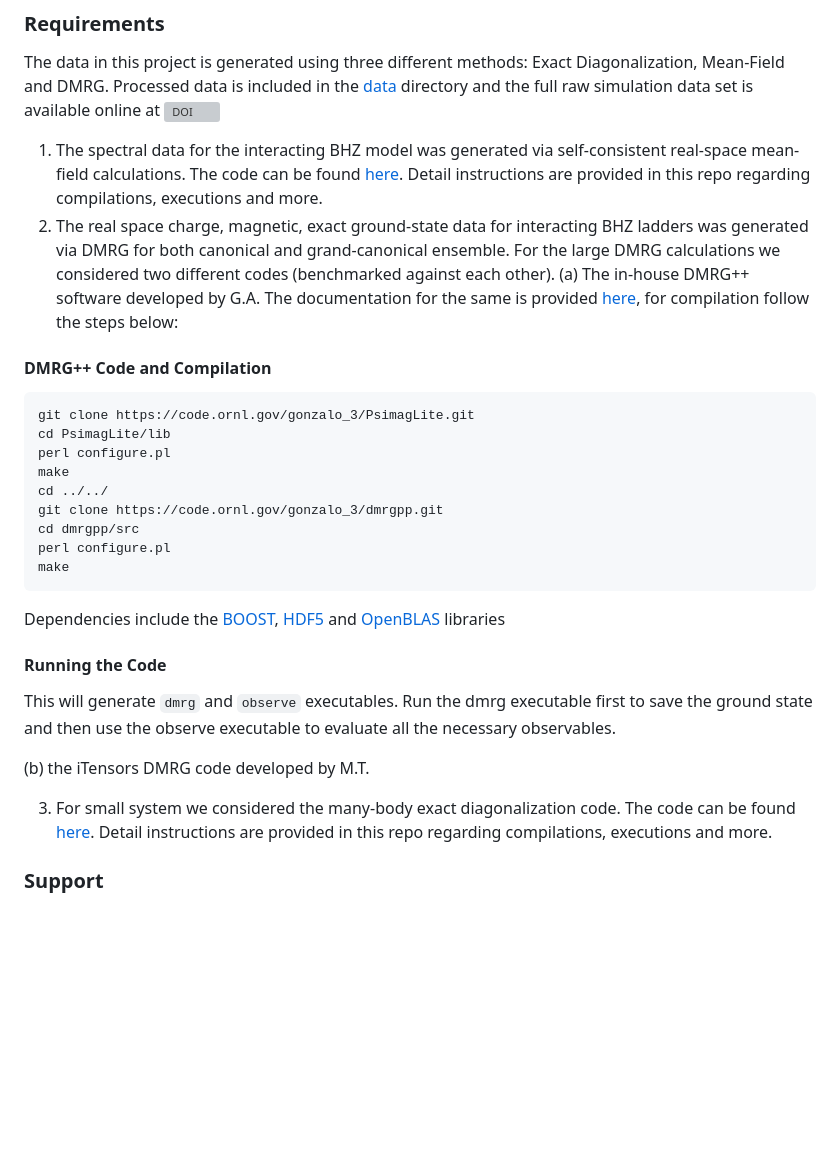
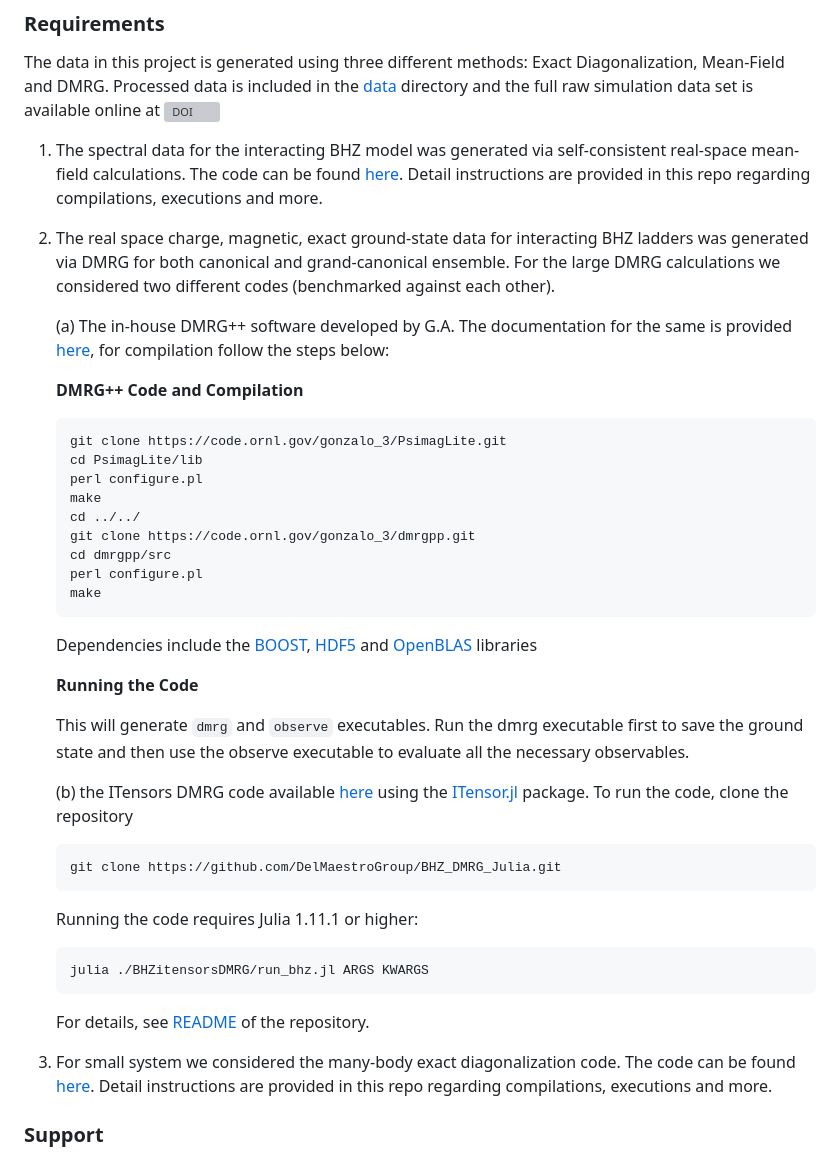
Before and after one commit to DelMaestroGroup/papers-code-BHZUEdgeReconstruction, a Markdown page: README.md, the part around the change. GitHub-like rendering; blank space fills up the shorter version; grey boxes are pictures that could not be loaded.

````diff
--- a/README.md
+++ b/README.md
@@ -18,30 +18,46 @@ This repository includes links, code, scripts, and data to generate the figures
 The data in this project is generated using three different methods: Exact Diagonalization, Mean-Field and DMRG. Processed data is included in the [data](https://github.com/DelMaestroGroup/papers-code-BHZUEdgeReconstruction/tree/main/data) directory and the full raw simulation data set is available online at [![DOI](https://zenodo.org/badge/DOI/10.5281/zenodo.XXXXXXX.svg)](https://doi.org/10.5281/zenodo.XXXXXXXX)
 
 1. The spectral data for the interacting BHZ model was generated via self-consistent real-space mean-field calculations. The code can be found [here](https://github.com/DelMaestroGroup/papers-code-BHZUEdgeReconstruction/tree/main/codes/SelfConsistent_MF). Detail instructions are provided in this repo regarding compilations, executions and more.
-2. The real space charge, magnetic, exact ground-state data for interacting BHZ ladders was generated via DMRG for both canonical and grand-canonical ensemble. For the large DMRG calculations we considered two different codes (benchmarked against each other). (a) The in-house DMRG++ software developed by G.A. The documentation for the same is provided [here](https://github.com/g1257/dmrgpp), for compilation follow the steps below:
+2. The real space charge, magnetic, exact ground-state data for interacting BHZ ladders was generated via DMRG for both canonical and grand-canonical ensemble. For the large DMRG calculations we considered two different codes (benchmarked against each other).
 
-#### DMRG++ Code and Compilation
+   (a) The in-house DMRG++ software developed by G.A. The documentation for the same is provided [here](https://github.com/g1257/dmrgpp), for compilation follow the steps below:
 
-```bash
-git clone https://code.ornl.gov/gonzalo_3/PsimagLite.git
-cd PsimagLite/lib
-perl configure.pl
-make
-cd ../../
-git clone https://code.ornl.gov/gonzalo_3/dmrgpp.git
-cd dmrgpp/src
-perl configure.pl
-make
-```
+      **DMRG++ Code and Compilation**
 
-Dependencies include the [BOOST](https://www.boost.org/), [HDF5](https://docs.hdfgroup.org/archive/support/HDF5/doc1.8/cpplus_RM/index.html) and [OpenBLAS](https://www.openblas.net/) libraries
+      ```bash
+      git clone https://code.ornl.gov/gonzalo_3/PsimagLite.git
+      cd PsimagLite/lib
+      perl configure.pl
+      make
+      cd ../../
+      git clone https://code.ornl.gov/gonzalo_3/dmrgpp.git
+      cd dmrgpp/src
+      perl configure.pl
+      make
+      ```
 
-#### Running the Code
-This will generate `dmrg` and `observe` executables. Run the dmrg executable first to save the ground state and then use the observe executable to evaluate all the necessary observables.
+      Dependencies include the [BOOST](https://www.boost.org/), [HDF5](https://docs.hdfgroup.org/archive/support/HDF5/doc1.8/cpplus_RM/index.html) and [OpenBLAS](https://www.openblas.net/) libraries
 
-(b) the iTensors DMRG code developed by M.T.
+      **Running the Code**
 
-3. For small system we considered the many-body exact diagonalization code. The code can be found [here](https://github.com/DelMaestroGroup/papers-code-BHZUEdgeReconstruction/tree/main/codes/ManyBody_ED). Detail instructions are provided in this repo regarding compilations, executions and more.
+      This will generate `dmrg` and `observe` executables. Run the dmrg executable first to save the ground state and then use the observe executable to evaluate all the necessary observables.
+
+
+    (b) the ITensors DMRG code available [here](https://github.com/DelMaestroGroup/BHZ_DMRG_Julia/tree/main) using the [ITensor.jl](https://docs.itensor.org/ITensors/stable/) package. To run the code, clone the repository
+      ```bash
+      git clone https://github.com/DelMaestroGroup/BHZ_DMRG_Julia.git
+      ```
+      Running the code requires Julia 1.11.1 or higher:
+      ```bash
+      julia ./BHZitensorsDMRG/run_bhz.jl ARGS KWARGS
+      ```
+      For details, see [README](https://github.com/DelMaestroGroup/BHZ_DMRG_Julia/blob/main/README.md) of the repository.
+
+
+
+
+
+4. For small system we considered the many-body exact diagonalization code. The code can be found [here](https://github.com/DelMaestroGroup/papers-code-BHZUEdgeReconstruction/tree/main/codes/ManyBody_ED). Detail instructions are provided in this repo regarding compilations, executions and more.
 
 ### Support
 The creation of these materials was supported in part by the Department of Energy under Award No. [DE-SC0022311]([https://www.nsf.gov/awardsearch/simpleSearchResult?queryText=delmaestro](https://pamspublic.science.energy.gov/WebPAMSExternal/Interface/Common/ViewPublicAbstract.aspx?rv=31bd2b59-7a7a-424c-83cc-fad4b3df485f&rtc=24&PRoleId=10)).
````
